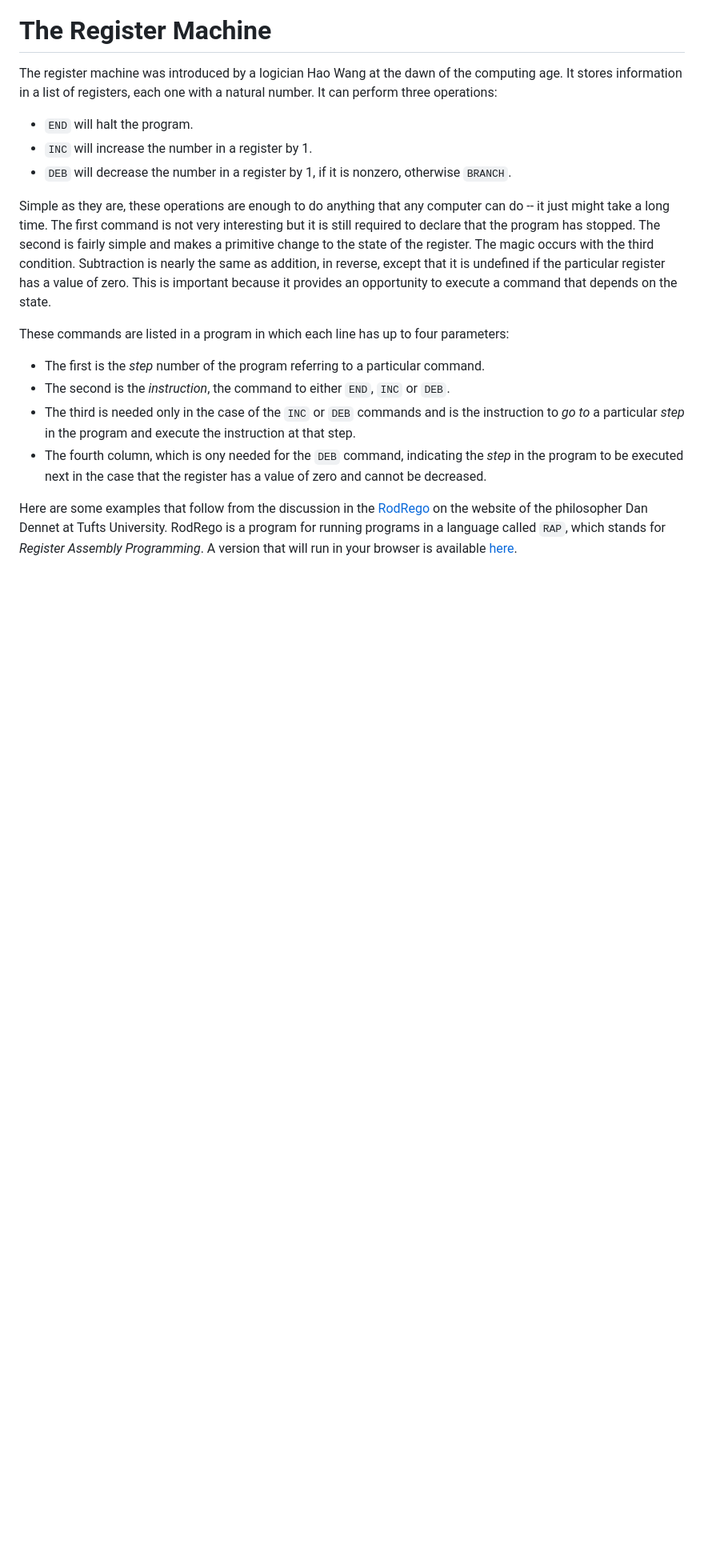
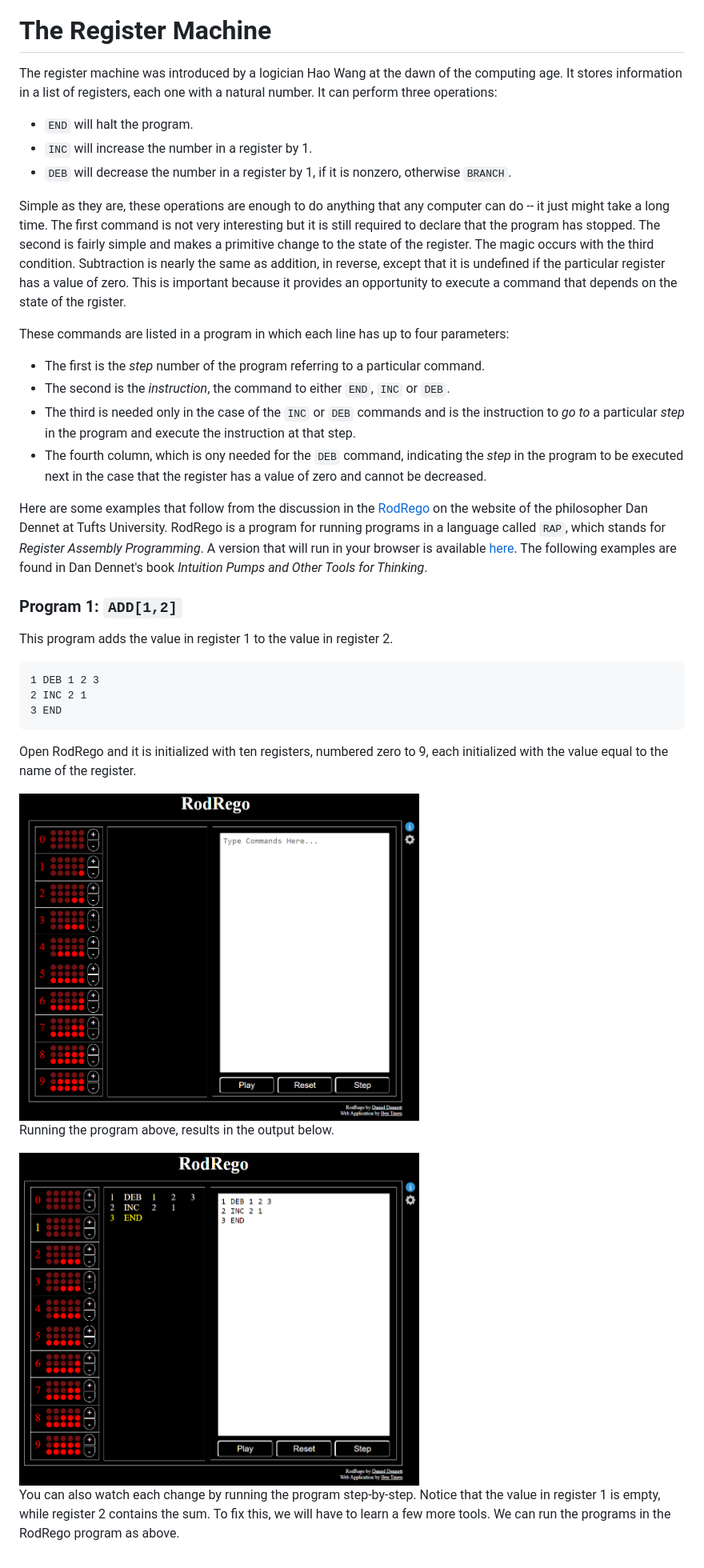
Before and after one commit to LeeMorinUCF/QMB6358F20, a Markdown page: demo_01_computing_intro/README.md, the part around the change printed below. Shown: that part at 80% size. Rendered like a GitHub page; pictures changed too: demo_01_computing_intro/RodRegoADD12.png (added), demo_01_computing_intro/RodRegoStart.png (added); blank space fills up the shorter version.

Commit message:
Drafted register machine examples

````diff
--- a/demo_01_computing_intro/README.md
+++ b/demo_01_computing_intro/README.md
@@ -49,7 +51,7 @@ The first command is not very interesting but it is still required to declare th
 The second is fairly simple and makes a primitive change to the state of the register.
 The magic occurs with the third condition.
 Subtraction is nearly the same as addition, in reverse, except that it is undefined if the particular register has a value of zero.
-This is important because it provides an opportunity to execute a command that depends on the state.
+This is important because it provides an opportunity to execute a command that depends on the state of the rgister.
 
 These commands are listed in a program in which each line has up to four parameters:
 
@@ -61,3 +63,29 @@ These commands are listed in a program in which each line has up to four paramet
 Here are some examples that follow from the discussion in the [RodRego](http://sites.tufts.edu/rodrego/) on the website of the philosopher Dan Dennet at Tufts University.
 RodRego is a program for running programs in a language called ```RAP```, which stands for *Register Assembly Programming*.
 A version that will run in your browser is available [here](http://proto.atech.tufts.edu/RodRego/).
+The following examples are found in Dan Dennet's book *Intuition Pumps and Other Tools for Thinking*.
+
+### Program 1: ```ADD[1,2]```
+
+This program adds the value in register 1 to the value in register 2.
+
+```
+1 DEB 1 2 3
+2 INC 2 1
+3 END
+```
+
+Open RodRego and it is initialized with ten registers, numbered zero to 9, each initialized with the value equal to the name of the register.
+
+<img src="RodRegoStart.png" width="500"/>
+
+
+
+Running the program above, results in the output below.
+
+<img src="RodRegoADD12.png" width="500"/>
+
+You can also watch each change by running the program step-by-step.
+Notice that the value in register 1 is empty, while register 2 contains the sum.
+To fix this, we will have to learn a few more tools.
+We can run the programs in the RodRego program as above.
````
Also changed, not shown: other parts of demo_01_computing_intro/README.md (+2 -0 lines).
